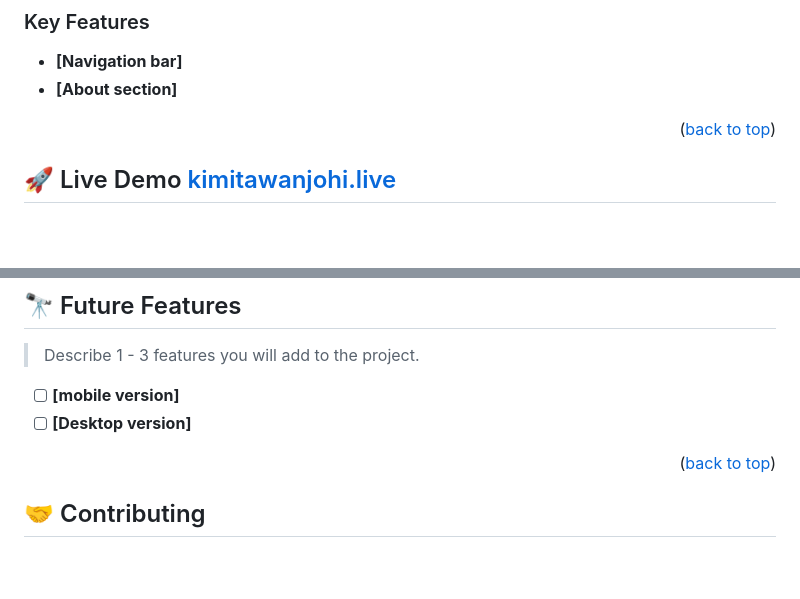
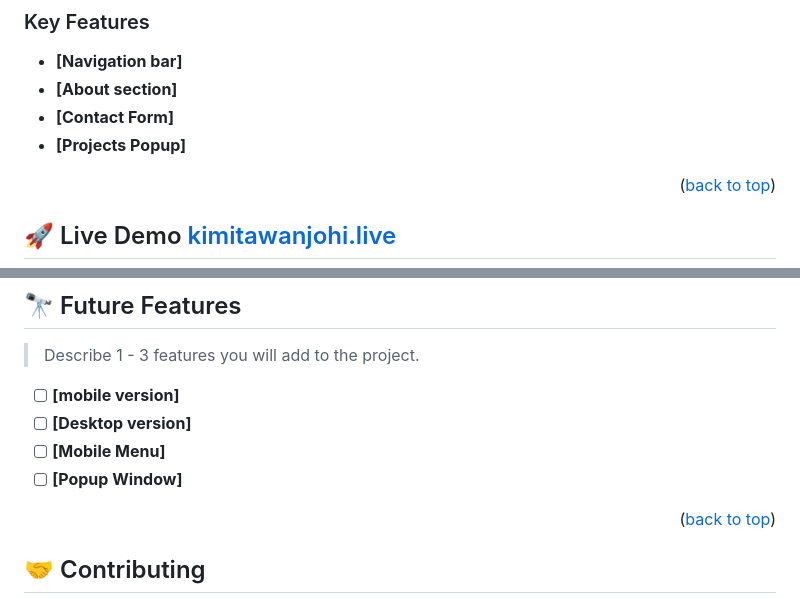
Before and after one commit to kimitaWanjohi/my-portfolio, a Markdown page: README.md, 2 parts joined by grey strips. Rendered like a GitHub page; blank space fills up the shorter version.

Commit message:
Add details in README.md

```diff
--- a/README.md
+++ b/README.md
@@ -79,6 +79,8 @@ After you're finished please remove all the comments and instructions!
 
 - **[Navigation bar]**
 - **[About section]**
+- **[Contact Form]**
+- **[Projects Popup]**
 <!-- - **[key_feature_3]** -->
 
 <p align="right">(<a href="#readme-top">back to top</a>)</p>
@@ -147,6 +149,8 @@ Install this project with:
 
 - [ ] **[mobile version]**
 - [ ] **[Desktop version]**
+- [ ] **[Mobile Menu]**
+- [ ] **[Popup Window]**
 
 <p align="right">(<a href="#readme-top">back to top</a>)</p>
 
```
